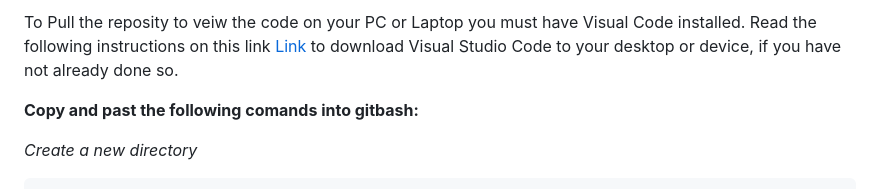
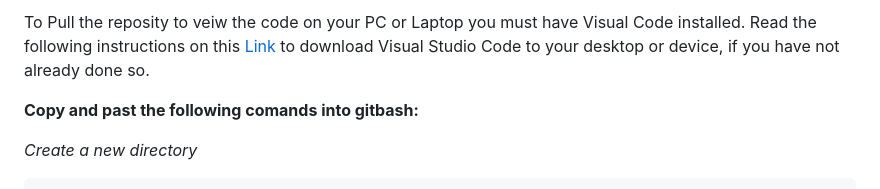
Before and after one commit to Rachael-Stead/Horiseon-Online-Marketing-Agency, a Markdown page: README.md, the part around one of its changes. GitHub-like rendering.

Commit message:
Update README.md
final change, for real

```diff
--- a/README.md
+++ b/README.md
@@ -17,5 +17,5 @@ To veiw webpage right click on the following hyperlink [ClickHere](https://pip.p
 
-To Pull the reposity to veiw the code on your PC or Laptop you must have Visual Code installed. Read the following instructions on this link [Link](https://code.visualstudio.com/download) to download Visual Studio Code to your desktop or device, if you have not already done so.
+To Pull the reposity to veiw the code on your PC or Laptop you must have Visual Code installed. Read the following instructions on this [Link](https://code.visualstudio.com/download) to download Visual Studio Code to your desktop or device, if you have not already done so.
 
 **Copy and past the following comands into gitbash:**
 
```
Also changed, not shown: other parts of README.md (+1 -1 lines).
